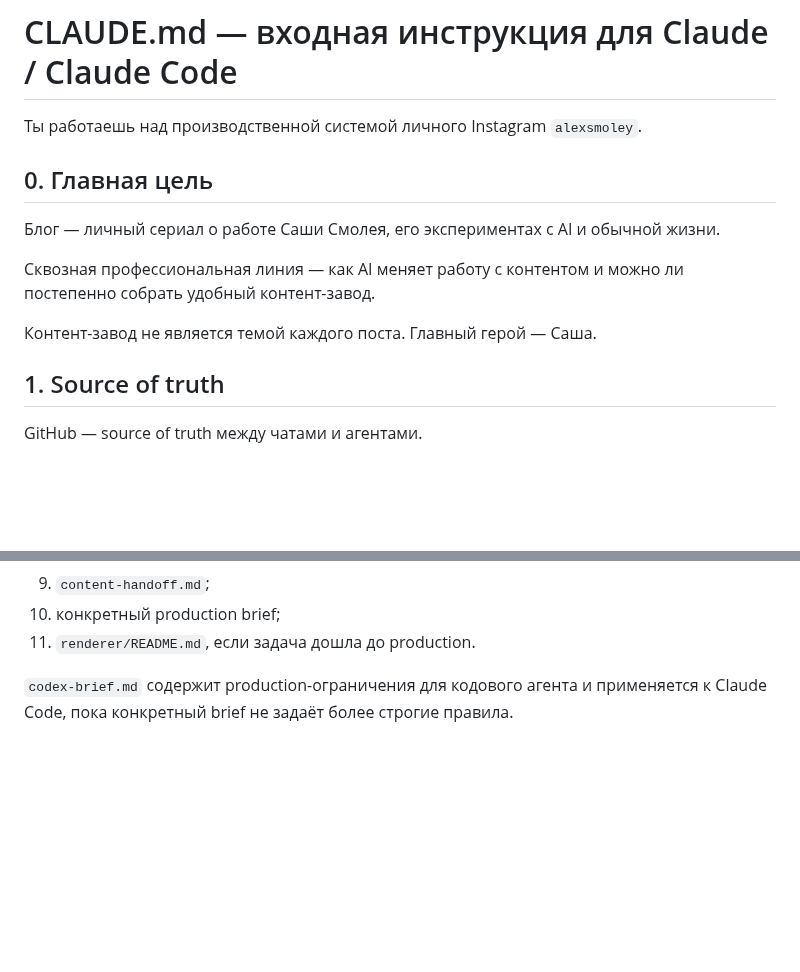
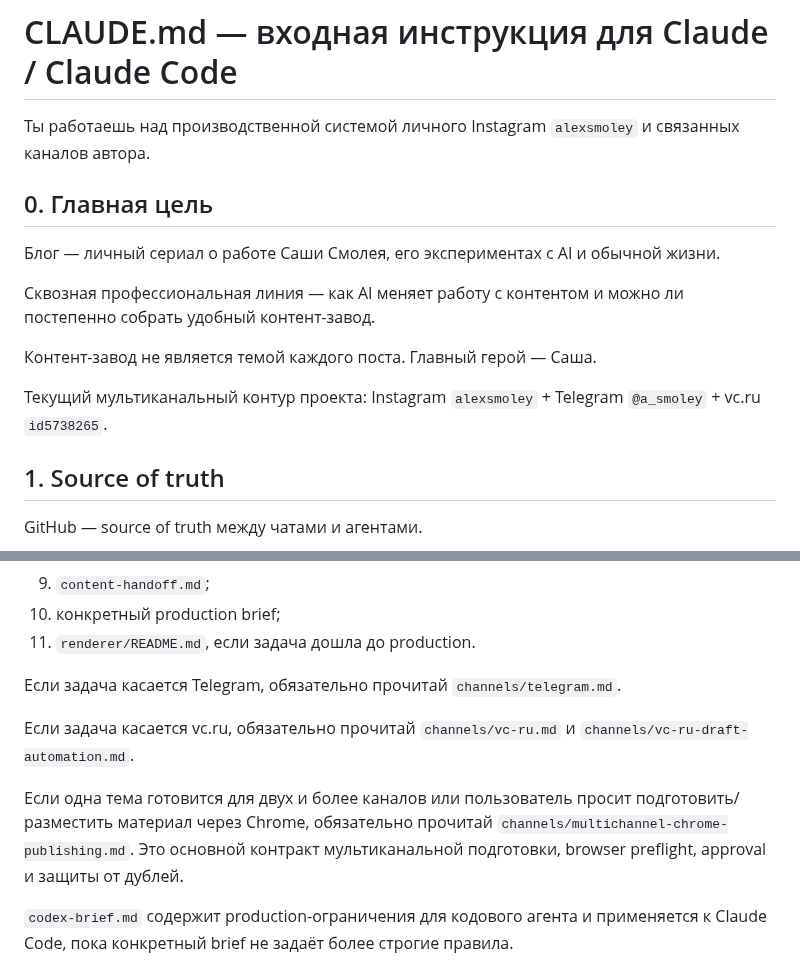
Before and after one commit to alexandersmoley/-, a Markdown page: instagram-factory/CLAUDE.md, 2 parts joined by grey strips. Rendered like a GitHub page; blank space fills up the shorter version.

```diff
--- a/instagram-factory/CLAUDE.md
+++ b/instagram-factory/CLAUDE.md
@@ -1,6 +1,6 @@
 # CLAUDE.md — входная инструкция для Claude / Claude Code
 
-Ты работаешь над производственной системой личного Instagram `alexsmoley`.
+Ты работаешь над производственной системой личного Instagram `alexsmoley` и связанных каналов автора.
 
 ## 0. Главная цель
 
@@ -9,6 +9,8 @@
 Сквозная профессиональная линия — как AI меняет работу с контентом и можно ли постепенно собрать удобный контент-завод.
 
 Контент-завод не является темой каждого поста. Главный герой — Саша.
+
+Текущий мультиканальный контур проекта: Instagram `alexsmoley` + Telegram `@a_smoley` + vc.ru `id5738265`.
 
 ## 1. Source of truth
 
@@ -29,6 +31,12 @@ GitHub — source of truth между чатами и агентами.
 9. `content-handoff.md`;
 10. конкретный production brief;
 11. `renderer/README.md`, если задача дошла до production.
+
+Если задача касается Telegram, обязательно прочитай `channels/telegram.md`.
+
+Если задача касается vc.ru, обязательно прочитай `channels/vc-ru.md` и `channels/vc-ru-draft-automation.md`.
+
+Если одна тема готовится для двух и более каналов или пользователь просит подготовить/разместить материал через Chrome, обязательно прочитай `channels/multichannel-chrome-publishing.md`. Это основной контракт мультиканальной подготовки, browser preflight, approval и защиты от дублей.
 
 `codex-brief.md` содержит production-ограничения для кодового агента и применяется к Claude Code, пока конкретный brief не задаёт более строгие правила.
 
```
Also changed, not shown: other parts of instagram-factory/CLAUDE.md (+21 -2 lines).
